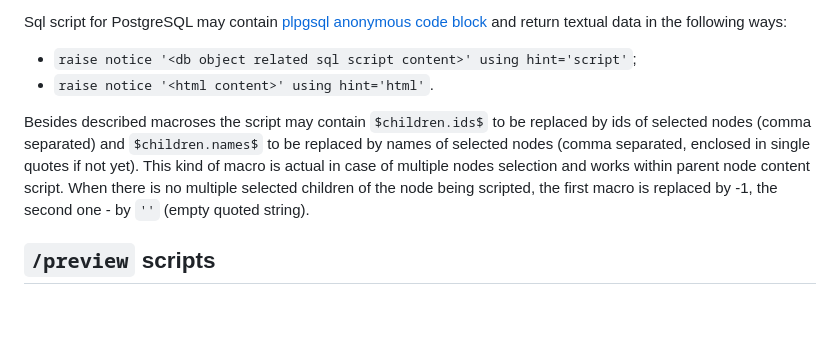
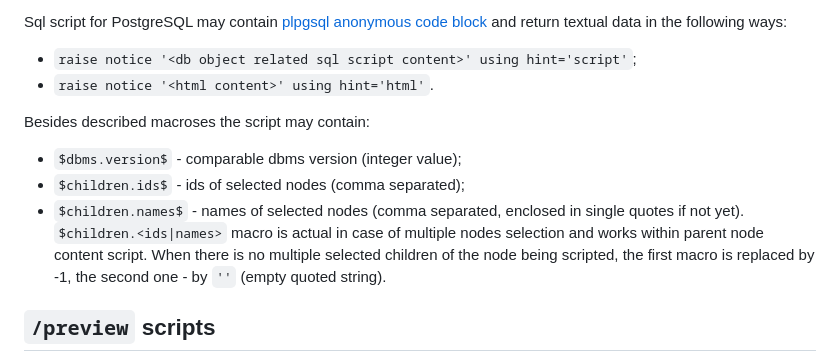
Before and after one commit to parihaaraka/sqt, a Markdown page: scripts/README.md, the part around the change. Drawn GitHub-style; blank space fills up the shorter version.

```diff
--- a/scripts/README.md
+++ b/scripts/README.md
@@ -47,7 +47,11 @@ Sql script for PostgreSQL may contain [plpgsql anonymous code block](https://git
 - `raise notice '<html content>' using hint='html'`.
 
 
-Besides described macroses the script may contain `$children.ids$` to be replaced by ids of selected nodes (comma separated) and `$children.names$` to be replaced by names of selected nodes (comma separated, enclosed in single quotes if not yet). This kind of macro is actual in case of multiple nodes selection and works within parent node content script. When there is no multiple selected children of the node being scripted, the first macro is replaced by -1, the second one - by `''` (empty quoted string).
+Besides described macroses the script may contain:
+* `$dbms.version$` - comparable dbms version (integer value);
+* `$children.ids$` - ids of selected nodes (comma separated);
+* `$children.names$` - names of selected nodes (comma separated, enclosed in single quotes if not yet).
+`$children.<ids|names>` macro is actual in case of multiple nodes selection and works within parent node content script. When there is no multiple selected children of the node being scripted, the first macro is replaced by -1, the second one - by `''` (empty quoted string).
 
 ## `/preview` scripts
 Every node type may have corresponding script to display additional single resultset. Use it, for example, to display table/view content preview. Current implementation displays preview resultset only if content script didn't return resultset already.
```
Also changed, not shown: src/img/databases.png (added), 18 other files.
